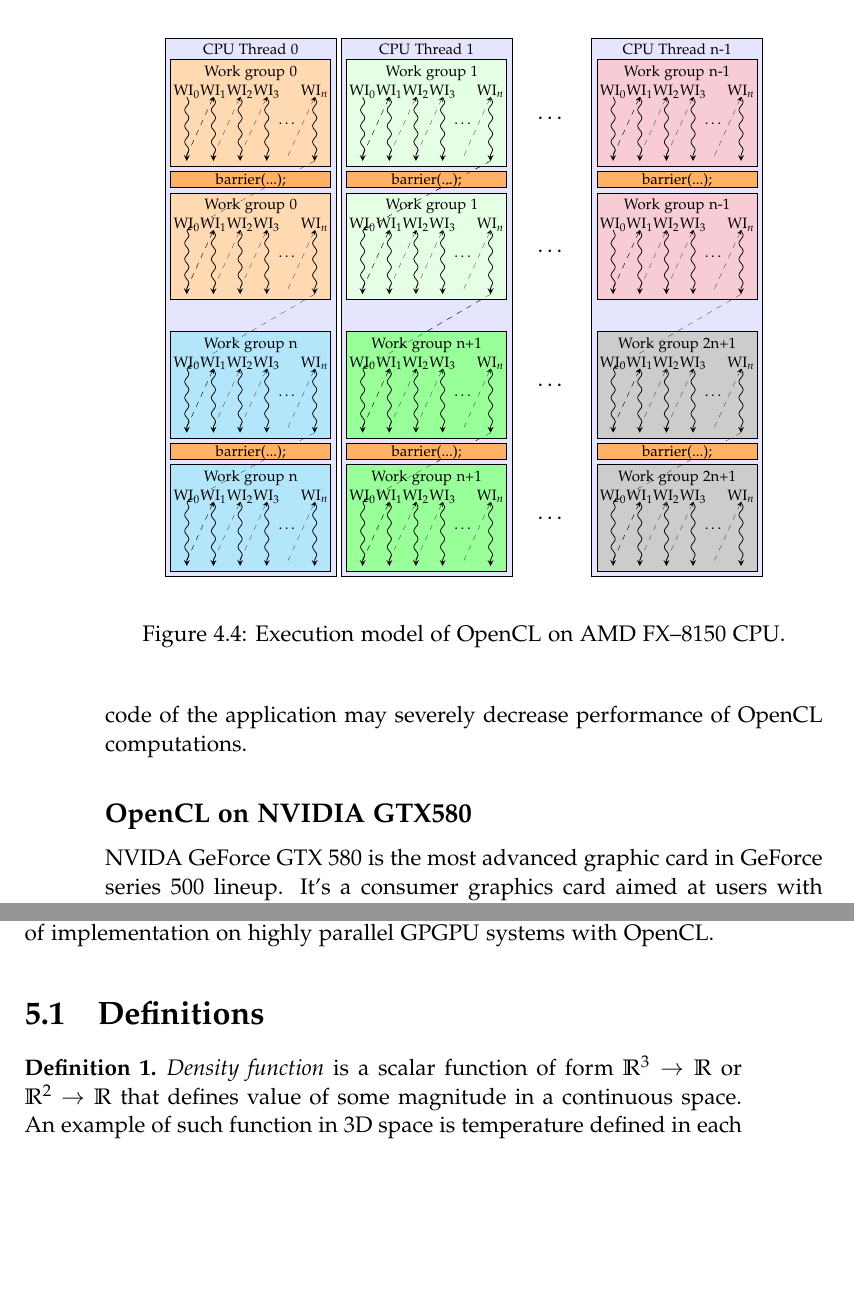
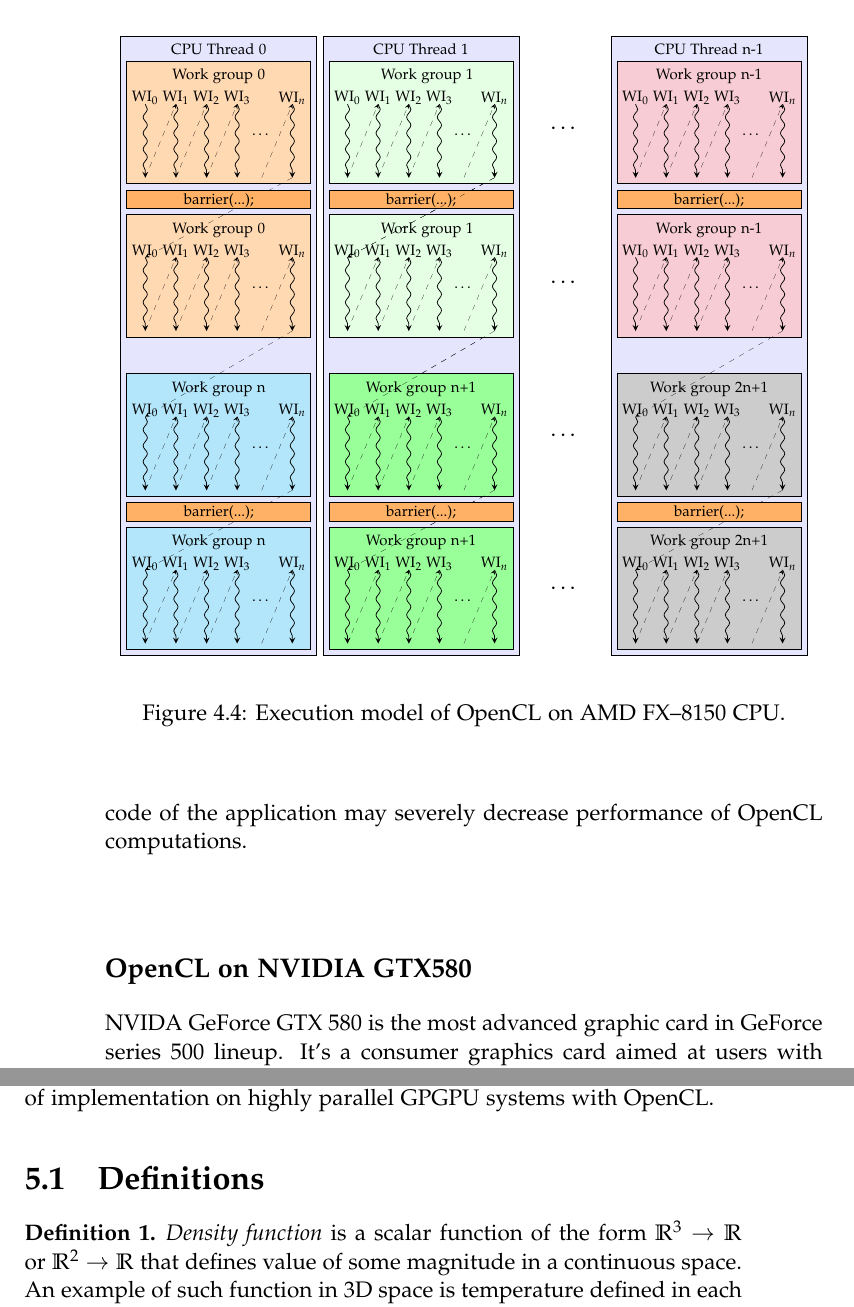
Before and after one commit to MiKom/thesis, a LaTeX thesis (thesis.tex, which reads chapters/marchingcubes/marchingcubes.tex, chapters/opencl/bulldozerexec.tex): two parts of pages 40 and 45 of 72, joined at a grey line, cut so that both start at the same text, the shorter picture padded with empty space. Compiled offline with pdfLaTeX.

Commit message:
Various fixes

```diff
--- a/chapters/marchingcubes/marchingcubes.tex
+++ b/chapters/marchingcubes/marchingcubes.tex
@@ -12,7 +12,7 @@ parallel GPGPU systems with OpenCL.
 
 \begin{defn}
 \label{def:density function}
-\emph{Density function} is a scalar function of form
+\emph{Density function} is a scalar function of the form
 $\mathbb{R}^3\rightarrow\mathbb{R}$ or $\mathbb{R}^2\rightarrow\mathbb{R}$
 that defines value of some magnitude in a continuous space. An example of such
 function in 3D space is temperature defined in each point in the space. Height
--- a/chapters/opencl/bulldozerexec.tex
+++ b/chapters/opencl/bulldozerexec.tex
@@ -19,18 +19,17 @@
 
 \draw node [font=\tiny] {WI$_0$};
 \draw [snaky] (0,-0.1) -- ++(0,-1.2);
-\draw [dashy] (0,-1.2) -- ++(0.5,1.1);
 
 \foreach \x in {1,2,3}
 {
   \draw node [font=\tiny] at (0.5*\x, 0) {WI$_\x$};
-  \draw [dashy] ( \x*0.5 - 0.5, -1.2) -- ++(0.5,1.1);
+  \draw [dashy] ( \x*0.5 - 0.5, -1.3) -- ++(0.5,1.2);
   \draw [snaky] ( \x*0.5, -0.1) -- ++(0,-1.2);
 }
 \draw[font=\tiny] node at (1.9,-0.6) {\ldots};
 \draw node at (2.4,0) [font=\tiny] {WI$_n$};
 \draw [snaky] (2.4,-0.1) -- ++(0,-1.2);
-\draw [dashy] (1.9,-1.2) -- ++(0.5,1.1);
+\draw [dashy] (1.9,-1.3) -- ++(0.5,1.2);
 
 \end{scope}
 } %wavylines
```
Also changed, not shown: chapters/opencl/bulldozerexec.tex (2 more changed lines).
